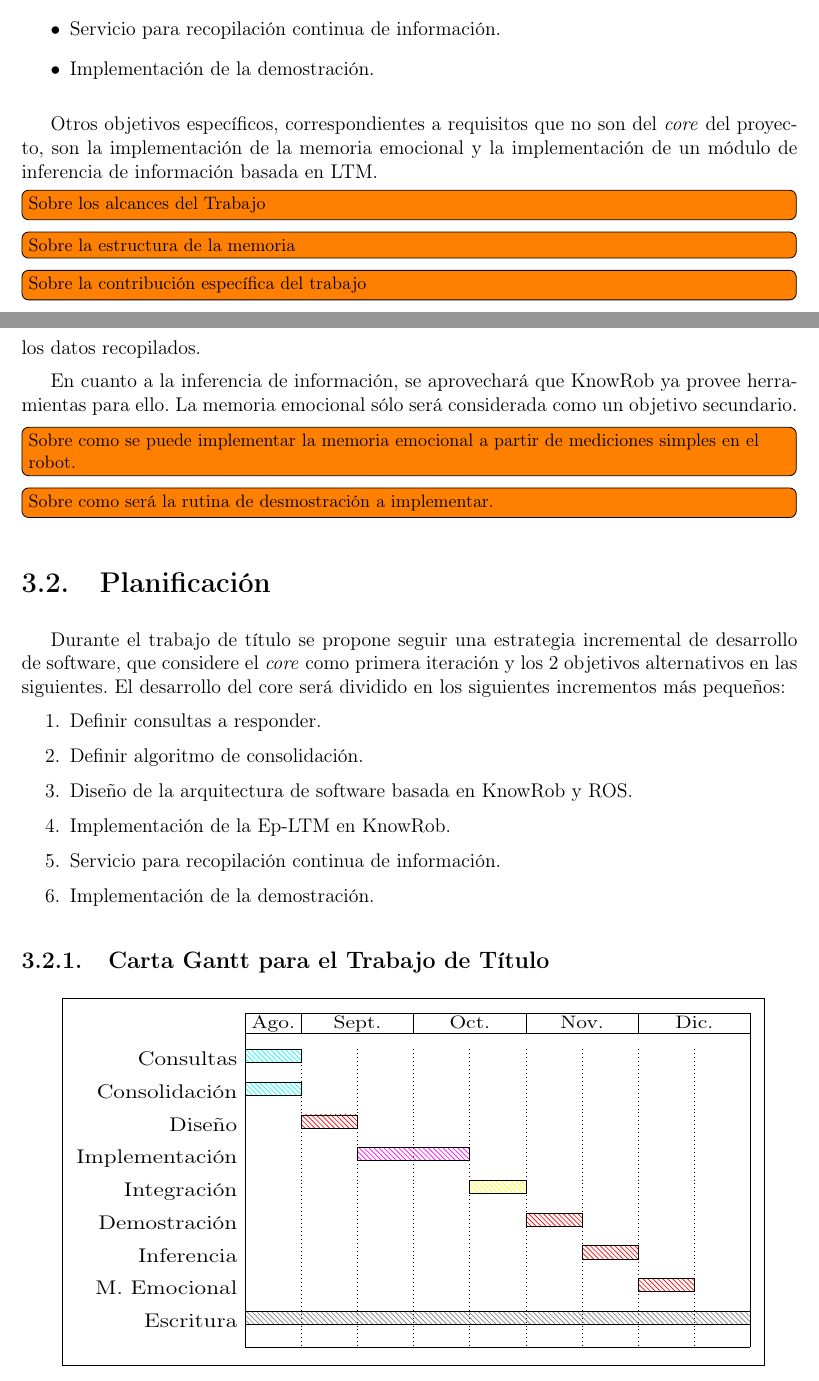
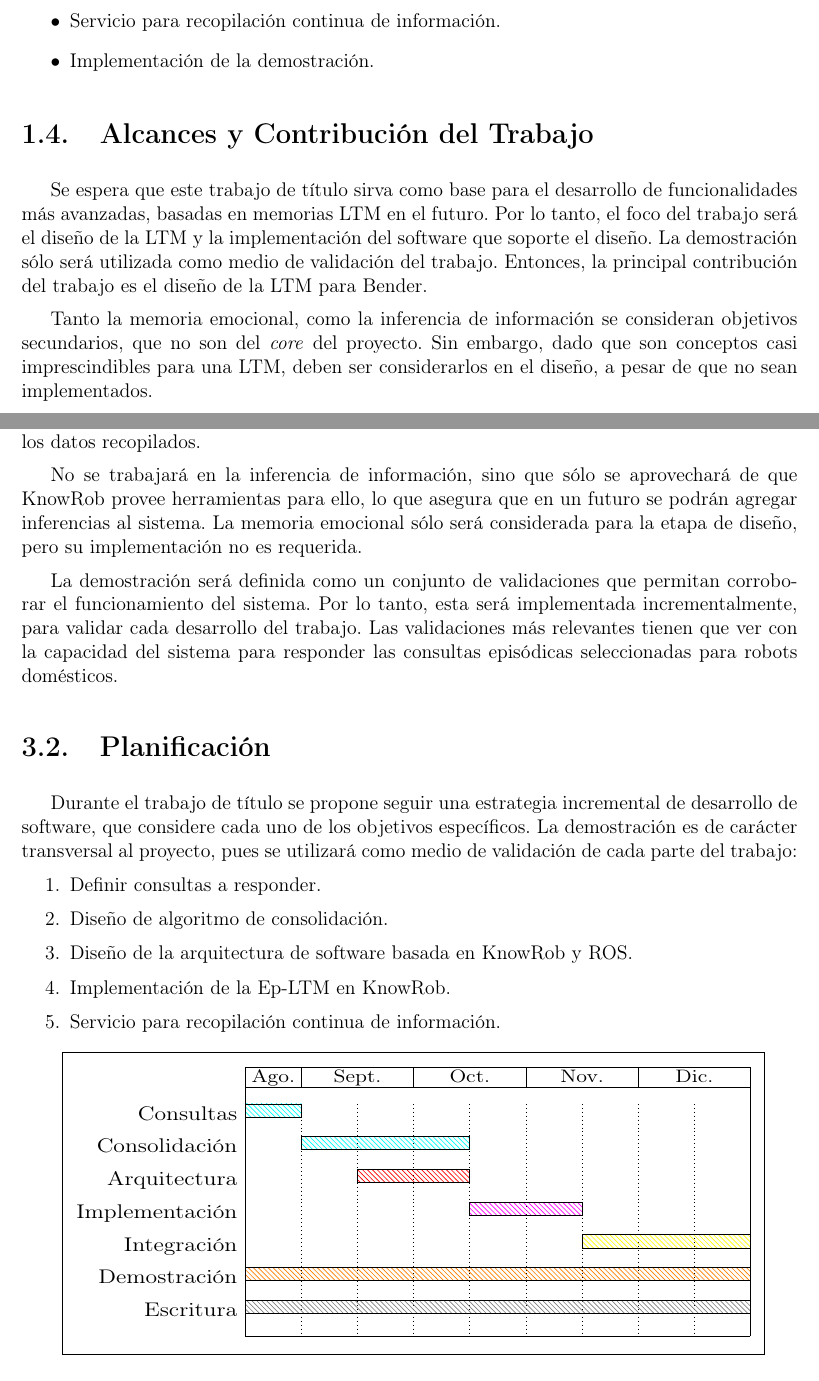
Before and after one commit to mpavezb/memoria, a LaTeX book (preinforme/main.tex, which reads preinforme/chapters/1_introduccion.tex, preinforme/chapters/3_metodologia.tex): two parts of pages 10 and 28 of 30, joined at a grey line, cut so that both start at the same text. Compiled offline with pdfLaTeX.

Commit message:
preinforme versión 2.0

```diff
--- a/preinforme/chapters/1_introduccion.tex
+++ b/preinforme/chapters/1_introduccion.tex
@@ -116,21 +112,21 @@ En resumen, el producto final debe ser una LTM integrada en Bender, de generaci
 A continuación se presentan los objetivos específicos del trabajo, a modo de desglose del objetivo general en tareas más acotadas.
 
 \begin{itemize}
-\item Definición del proceso de consolidación de recuerdos.
-\item Diseño de la arquitectura del sistema y validación
+\item Definición de consultas para validación del sistema.
+\item Diseño del proceso de consolidación de recuerdos.
+\item Diseño de la arquitectura del sistema.
 \item Implementación de la LTM y su API.
 \item Servicio para recopilación continua de información.
 \item Implementación de la demostración.
 \end{itemize}
 
-Otros objetivos específicos, correspondientes a requisitos que no son del \textit{core} del proyecto, son la implementación de la memoria emocional y la implementación de un módulo de inferencia de información basada en LTM.
+\section{Alcances y Contribución del Trabajo}
 
+Se espera que este trabajo de título sirva como base para el desarrollo de funcionalidades más avanzadas, basadas en memorias LTM en el futuro. Por lo tanto, el foco del trabajo será el diseño de la LTM y la implementación del software que soporte el diseño. La demostración sólo será utilizada como medio de validación del trabajo. Entonces, la principal contribución del trabajo es el diseño de la LTM para Bender.
 
-%\section{Alcances}
-\todo[inline]{Sobre los alcances del Trabajo}
+Tanto la memoria emocional, como la inferencia de información se consideran objetivos secundarios, que no son del \textit{core} del proyecto. Sin embargo, dado que son conceptos casi imprescindibles para una LTM, deben ser considerarlos en el diseño, a pesar de que no sean implementados.
+
+%En términos del desafío del trabajo y utilizando los conceptos a revisar en la sección \ref{chapter:context}, se estima que las principal contribución tiene que ver con el diseño de una LTM Episódica, que pueda ser extendida y que sea compatible con KnowRob.
 
 %\section{Estructura de la memoria}
 \todo[inline]{Sobre la estructura de la memoria}
-
-
-\todo[inline]{Sobre la contribución específica del trabajo}
--- a/preinforme/chapters/3_metodologia.tex
+++ b/preinforme/chapters/3_metodologia.tex
@@ -58,41 +58,27 @@ En este capítulo se presenta la metodología a utilizar para el desarrollo del
 
 El diseño de la memoria LTM estará basado en los 11 requerimientos de diseño mostrados en la sección \ref{sec:ltm_exp}. Además se basará en la taxonomía de la memoria humana, de manera similar a los trabajos desarrollados por Vijayakumar\cite{Vijayakumar2014} y Sánchez et al.\cite{Sanchez:2015}.
 
-En cuanto a los modelos semánticos a considerar y sus características, se ha acotado el tema a robots de servicio de tipo doméstico, pues son los disponibles en la Universidad. Particularmente, el foco del trabajo, será generar una memoria LTM adecuada al robot Bender. Falta definir exactamente las consultas que debe ser capaz de manejar el robot, según los requerimientos para robots domésticos mostrados en la sección \ref{sec:domestic_robots}
+En cuanto a los modelos semánticos a considerar y sus características, se ha acotado el tema a robots de servicio de tipo doméstico, pues son los disponibles en la Universidad. Particularmente, el foco del trabajo, será generar una memoria LTM adecuada al robot Bender. Falta definir exactamente las consultas que debe ser capaz de manejar el robot, según los requerimientos para robots domésticos mostrados en la sección \ref{sec:domestic_robots}.
 
-El algoritmo a utilizar para la consolidación de STM en LTM no está claro aún y debe ser estudiado. No existe un consenso al respecto en la literatura, pero un primer acercamiento será basado en la propuesta de Sánchez et al.\cite{Sanchez:2015}.
+El algoritmo a utilizar para la consolidación de STM en LTM no está claro aún y debe ser estudiado. Esta es la parte más relevante del trabajo, donde se tomarán las decisiones de diseño definitivas. No existe un consenso al respecto en la literatura, pero un primer acercamiento será basado en la propuesta de Sánchez et al.\cite{Sanchez:2015}, para la definición de episodios, sumado al trabajo de Kelley \cite{Kelley2014} para la selección de qué eventos almacenar.
 
-Una vez definido el proceso de consolidación, queda definir una arquitectura de software. La intención es basar el desarrollo en el software KnowRob, pues provee muchas de las funcionalidades requeridas para las memorias semántica y procedural. El desafío se centra en poder agregar el soporte para memoria episódica al sistema. KnowRob ha sido descargado y se ha comprobado el funcionamiento de sus módulos principales.
+Una vez definido el proceso de consolidación, queda definir una arquitectura de software. La intención es basar el desarrollo en el software KnowRob, pues fue diseñado para manejar memoria semántica y procedural, además de proveer funcionalidades para realizar inferencias. Por su estructura, se cree que la Ep-LTM puede ser almacenada como si fuese memoria semántica. Entonces, el desafío se centra en poder agregar el soporte para memoria episódica al sistema. KnowRob ha sido descargado y se ha comprobado el funcionamiento de sus módulos principales.
 
 Tras implementar lo anterior, se debe implementar un servicio que escuche constantemente los eventos ocurridos en el sistema. Luego se debe implementar una demostración del uso de los datos recopilados.
 
-En cuanto a la inferencia de información, se aprovechará que KnowRob ya provee herramientas para ello. La memoria emocional sólo será considerada como un objetivo secundario.
+No se trabajará en la inferencia de información, sino que sólo se aprovechará de que KnowRob provee herramientas para ello, lo que asegura que en un futuro se podrán agregar inferencias al sistema. La memoria emocional sólo será considerada para la etapa de diseño, pero su implementación no es requerida.
 
-\todo[inline]{Sobre como se puede implementar la memoria emocional a partir de mediciones simples en el robot.}
 
-\todo[inline]{Sobre como será la rutina de desmostración a implementar.}
+La demostración será definida como un conjunto de validaciones que permitan corroborar el funcionamiento del sistema. Por lo tanto, esta será implementada incrementalmente, para validar cada desarrollo del trabajo. Las validaciones más relevantes tienen que ver con la capacidad del sistema para responder las consultas episódicas seleccionadas para robots domésticos.
+
+%\subitem - Consultas episódicas: ``Qué hiciste ayer y cómo?'', ``Qué pasó hace 1 mes?''.
+%\subitem - Consultas semánticas: ``Qué ha cambiado en la habitación?'', ``Describe un humano que conozcas.''.
+
 
 % Una vez definido el proceso de consolidación, se puede implementar el servicio que recopile información constantemente. éste podría acceder a la información que genera el robot durante sus rutinas, una forma de STM básica, mediante sus interfaces ROS.
 
-% \item Interacción con la STM de Bender y Pepper, como fuente principal para recopilar información. % hay muchas fuentes de STM
-
 % Respaldos
 %Capacidad de generar respaldos de la memoria y recuperación de éstos. Mezcla del respaldo con memoria ya existente.
-
-%Respecto a la integración en la operación normal del robot, se puede implementar una rutina de conversación que utilice información de la memoria. Para esto, una opción es utilizar un chatbot basado en el lenguaje AIML\cite{aiml}.
-%\item Implementación de demostración que utilice la memoria desarrollada.
-
-% Para validar el diseño e implementación de la LTM, algunos procedimientos de interés son:
-%\begin{itemize}
-%\item Definición de consultas que requieran información episódica y semántica, para ser respondidas por la LTM. Por ejemplo:
-%\subitem - Consultas episódicas: ``Qué hiciste ayer y cómo?'', ``Qué pasó hace 1 mes?''.
-%\subitem - Consultas semánticas: ``Qué ha cambiado en la habitación?'', ``Describe un humano que conozcas.''.
-%\item Uso de la API para responder a las preguntas definidas.
-%\item Uso de chatbot básico basado en AIML\cite{aiml}, a modo de demostración de conversación.
-%\item Queda definir otras alternativas de validación
-%\end{itemize}
-
-% En cuanto a la memoria emocional, hay dos partes de interés, asignar importancia a los eventos y usar ese indicador para modular el proceso de consolidación. Ambos componentes deben ser estudiados con más detalle. Para su validación bastaría definir consultas que requieran información emocional, como por ejemplo: ``Enumera los 10 eventos más importantes que conoces''.
 
 
 %\subsubsection{OTROS}
@@ -108,12 +94,12 @@ En cuanto a la inferencia de información, se aprovechará que KnowRob ya provee
 
 \section{Planificación}
 
-Durante el trabajo de título se propone seguir una estrategia incremental de desarrollo de software, que considere el \textit{core} como primera iteración y los 2 objetivos alternativos en las siguientes. El desarrollo del core será dividido en los siguientes incrementos más pequeños:
+Durante el trabajo de título se propone seguir una estrategia incremental de desarrollo de software, que considere cada uno de los objetivos específicos. La demostración es de carácter transversal al proyecto, pues se utilizará como medio de validación de cada parte del trabajo:
 \begin{enumerate}[topsep=0pt]
 \setlength\itemsep{0.2em}
 \item Definir consultas a responder.
 
-\item Definir algoritmo de consolidación.
+\item Diseño de algoritmo de consolidación.
 
 \item Diseño de la arquitectura de software basada en KnowRob y ROS.
 
@@ -121,18 +107,13 @@ Durante el trabajo de título se propone seguir una estrategia incremental de de
 
 \item Servicio para recopilación continua de información.
 
-\item Implementación de la demostración.
 \end{enumerate}
-
-
-\subsection{Carta Gantt para el Trabajo de Título}
-
 
 \begin{center}
 \scalebox{1.2}[1.0]{
 %\rotatebox{0}{
 \boxed{
-\begin{gantt}{10}{9}
+\begin{gantt}{8}{9}
 	\begin{ganttitle}
 		\titleelement{Ago.}{1}
 		\titleelement{Sept.}{2}
@@ -141,13 +122,11 @@ Durante el trabajo de título se propone seguir una estrategia incremental de de
 		\titleelement{Dic.}{2}
     \end{ganttitle}
     \ganttbar[color=cyan]{Consultas}{0}{1}
-    \ganttbar[color=cyan]{Consolidación}{0}{1}
-    \ganttbar[color=red]{Diseño}{1}{1}
-    \ganttbar[color=magenta]{Implementación}{2}{2}
-    \ganttbar[color=yellow]{Integración}{4}{1}
-	\ganttbar[color=red]{Demostración}{5}{1}
-	\ganttbar[color=red]{Inferencia}{6}{1}
-	\ganttbar[color=red]{M. Emocional}{7}{1}
+    \ganttbar[color=cyan]{Consolidación}{1}{3}
+    \ganttbar[color=red]{Arquitectura}{2}{2}
+    \ganttbar[color=magenta]{Implementación}{4}{2}
+    \ganttbar[color=yellow]{Integración}{6}{3}
+	\ganttbar[color=orange]{Demostración}{0}{9}
 	\ganttbar[color=gray]{Escritura}{0}{9}
 \end{gantt}
 %}
--- a/preinforme/main.tex
+++ b/preinforme/main.tex
@@ -36,8 +36,8 @@
 % = = = = = = = = = = = = = = = = = = = = = = =
 \usepackage[pdftex,dvipsnames]{xcolor}  % Coloured text etc.
 \usepackage{xargs} % Use more than one optional parameter in a new commands
-\usepackage[colorinlistoftodos,prependcaption,textsize=small]{todonotes}
-%\usepackage[colorinlistoftodos,prependcaption,textsize=tiny,disable]{todonotes}
+%\usepackage[colorinlistoftodos,prependcaption,textsize=small]{todonotes}
+\usepackage[colorinlistoftodos,prependcaption,textsize=tiny,disable]{todonotes}
 \newcommandx{\unsure}[2][1=]{\todo[linecolor=red,backgroundcolor=red!25,bordercolor=red,#1]{#2}}
 \newcommandx{\change}[2][1=]{\todo[linecolor=blue,backgroundcolor=blue!25,bordercolor=blue,#1]{#2}}
 \newcommandx{\info}[2][1=]{\todo[linecolor=OliveGreen,backgroundcolor=OliveGreen!25,bordercolor=OliveGreen,#1]{#2}}
```
Also changed, not shown: preinforme/chapters/2_marco_teorico.tex (+18 -7 lines), preinforme/figures/URF.png (added), preinforme/figures/bender.png (added), preinforme/chapters/1_introduccion.tex (6 more changed lines), preinforme/chapters/3_metodologia.tex (2 more changed lines).
